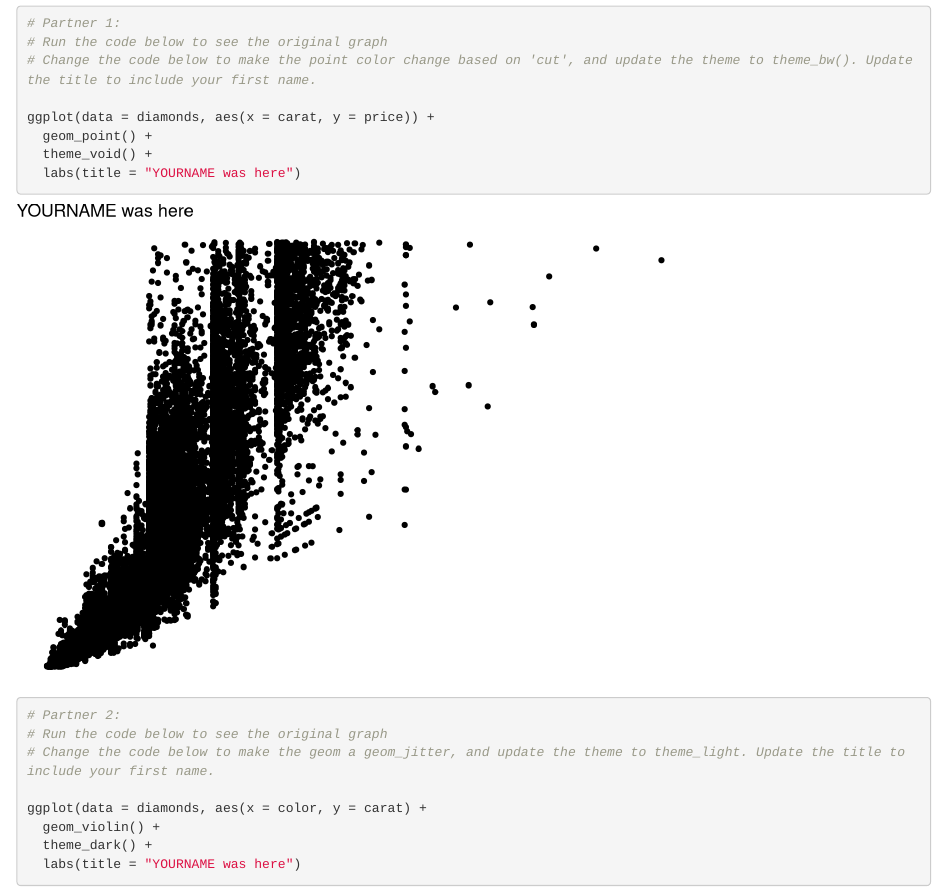
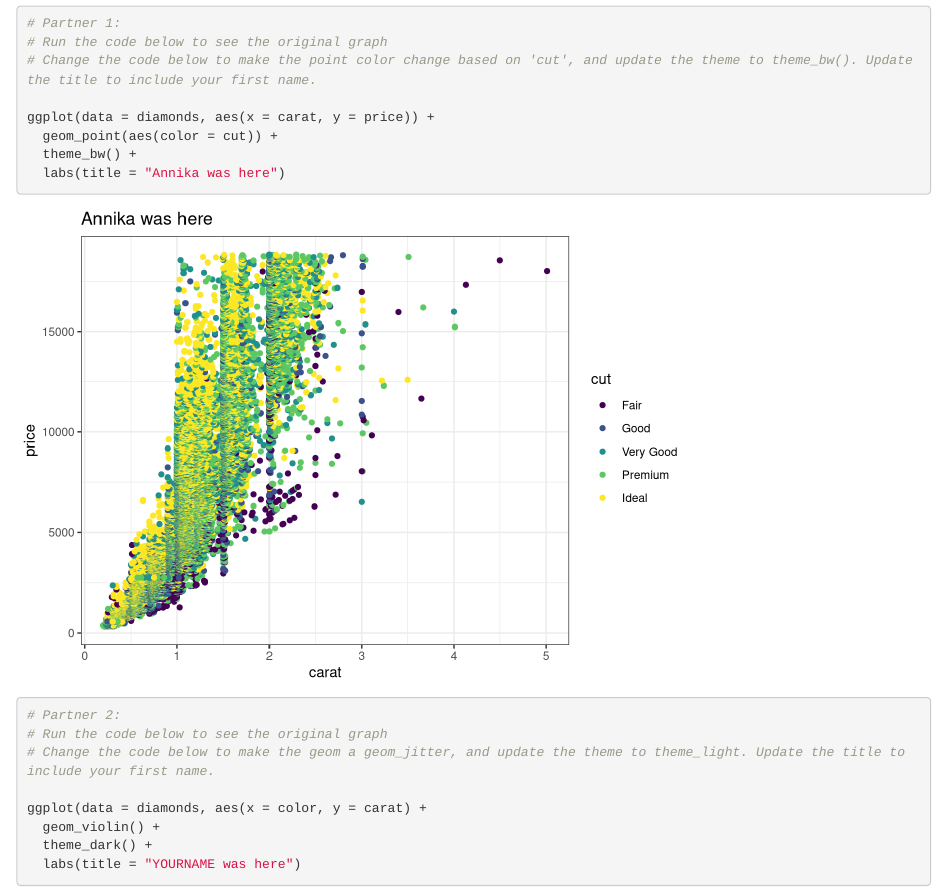
Before and after one commit to Annika-Leiby/wild-git-collab, an R Markdown document (git_wild.Rmd): the page in a window 1100 px wide, from 120 px down. Rendered offline with R 4.5, knitr and Pandoc, with nearby package versions.

Commit message:
changed graph color based on cut and updated theme

````diff
--- a/git_wild.Rmd
+++ b/git_wild.Rmd
@@ -16,9 +16,9 @@ library(tidyverse)
 # Change the code below to make the point color change based on 'cut', and update the theme to theme_bw(). Update the title to include your first name.
 
 ggplot(data = diamonds, aes(x = carat, y = price)) +
-  geom_point() +
-  theme_void() +
-  labs(title = "YOURNAME was here")
+  geom_point(aes(color = cut)) +
+  theme_bw() +
+  labs(title = "Annika was here")
 ```
 
 ```{r partner_2a}
````
